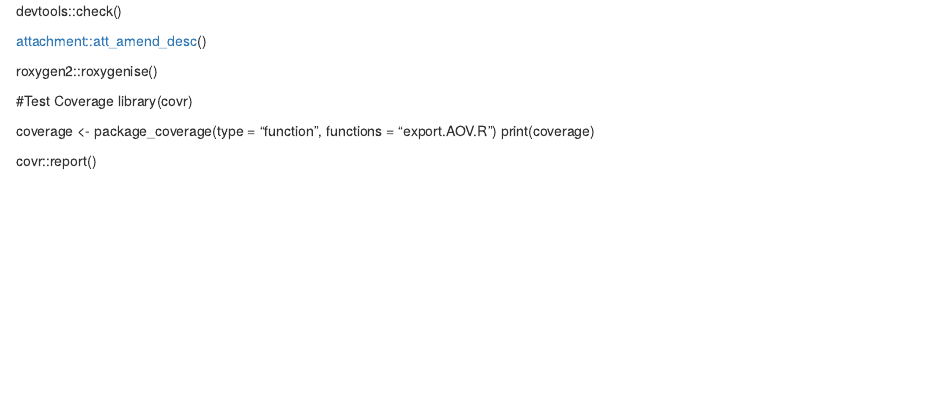
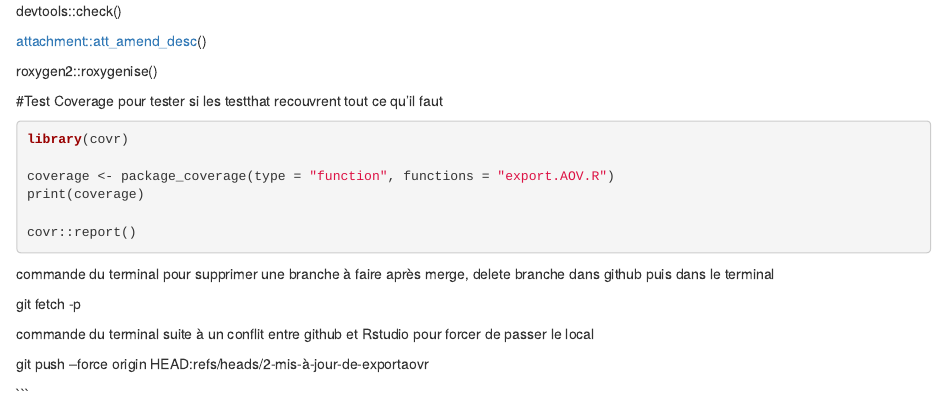
Before and after one commit to ronysym/SensoGrappe, an R Markdown document (dev/0-dev.Rmd): the page in a window 1100 px wide, from its top. Rendered offline with R 4.5, knitr and Pandoc, with nearby package versions; the code chunks are not run, so their results and figures are left out.

Commit message:
Mis à jour 0-dev

````diff
--- a/dev/0-dev.Rmd
+++ b/dev/0-dev.Rmd
@@ -7,10 +7,28 @@ roxygen2::roxygenise()
 
 
 
-#Test Coverage
+#Test Coverage pour tester si les testthat recouvrent tout ce qu'il faut
+
+```{r}
+
 library(covr)
 
 coverage <- package_coverage(type = "function", functions = "export.AOV.R")
 print(coverage)
 
 covr::report()
+```
+
+
+commande du terminal pour supprimer une branche à faire après merge, delete branche
+dans github puis dans le terminal
+
+git fetch -p
+
+
+commande du terminal suite à un conflit entre github et Rstudio pour forcer de passer le local
+
+git push --force origin HEAD:refs/heads/2-mis-à-jour-de-exportaovr
+
+
+```
````
